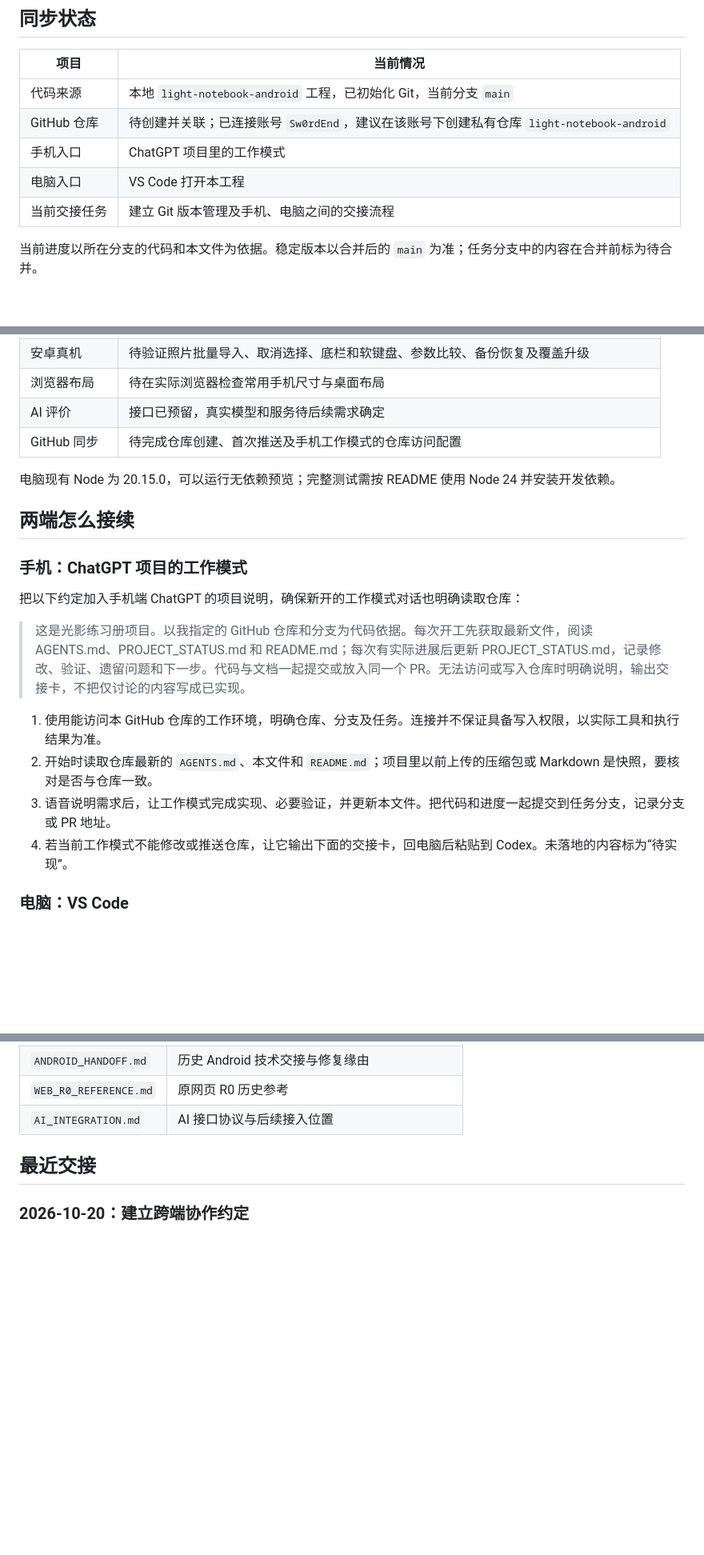
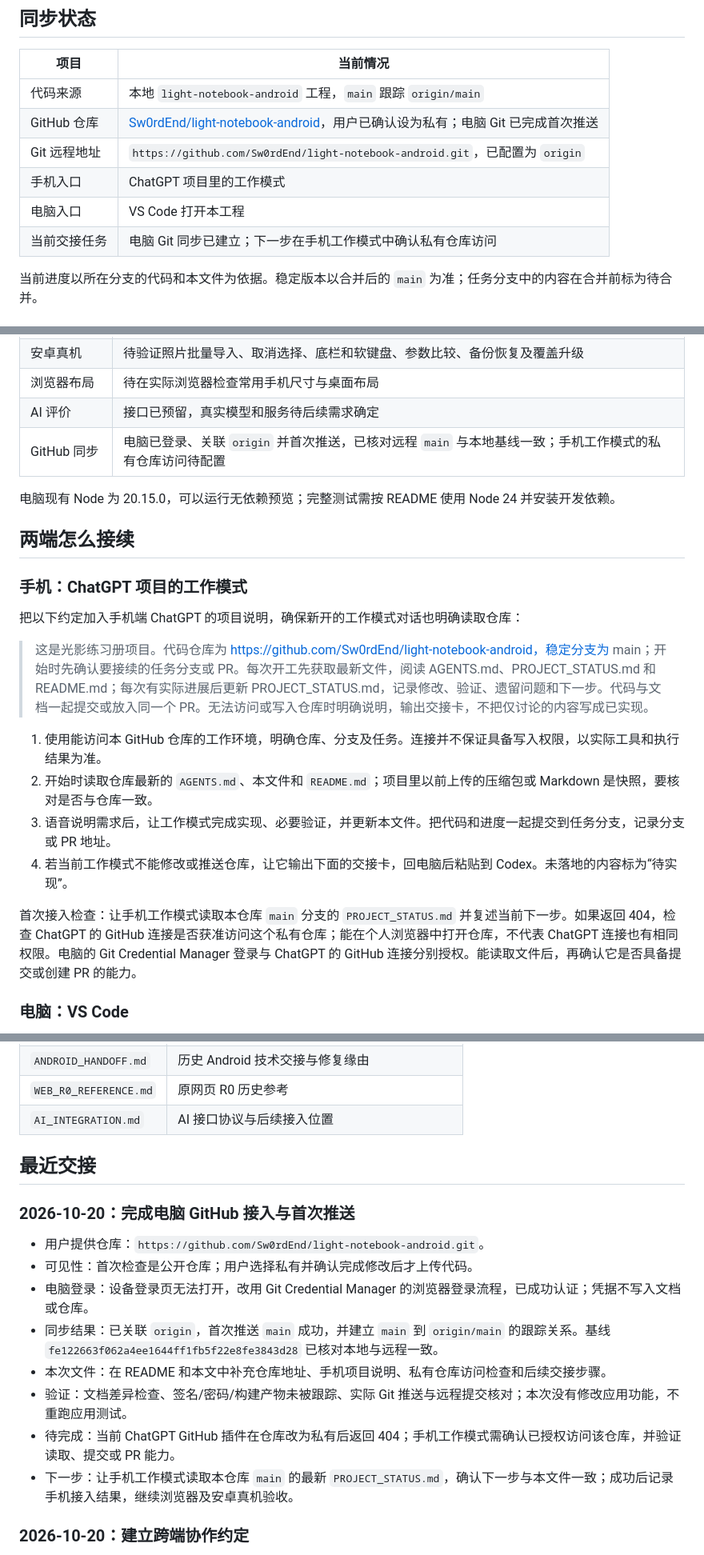
Before and after one commit to Sw0rdEnd/light-notebook-android, a Markdown page: PROJECT_STATUS.md, 3 parts joined by grey strips. Shown at 80% size. Drawn GitHub-style; blank space fills up the shorter version.

Commit message:
docs: record GitHub sync and private repository handoff

```diff
--- a/PROJECT_STATUS.md
+++ b/PROJECT_STATUS.md
@@ -8,11 +8,12 @@
 
 | 项目 | 当前情况 |
 | --- | --- |
-| 代码来源 | 本地 `light-notebook-android` 工程，已初始化 Git，当前分支 `main` |
-| GitHub 仓库 | 待创建并关联；已连接账号 `Sw0rdEnd`，建议在该账号下创建私有仓库 `light-notebook-android` |
+| 代码来源 | 本地 `light-notebook-android` 工程，`main` 跟踪 `origin/main` |
+| GitHub 仓库 | [Sw0rdEnd/light-notebook-android](https://github.com/Sw0rdEnd/light-notebook-android)，用户已确认设为私有；电脑 Git 已完成首次推送 |
+| Git 远程地址 | `https://github.com/Sw0rdEnd/light-notebook-android.git`，已配置为 `origin` |
 | 手机入口 | ChatGPT 项目里的工作模式 |
 | 电脑入口 | VS Code 打开本工程 |
-| 当前交接任务 | 建立 Git 版本管理及手机、电脑之间的交接流程 |
+| 当前交接任务 | 电脑 Git 同步已建立；下一步在手机工作模式中确认私有仓库访问 |
 
 当前进度以所在分支的代码和本文件为依据。稳定版本以合并后的 `main` 为准；任务分支中的内容在合并前标为待合并。
 
@@ -35,7 +36,7 @@
 | 安卓真机 | 待验证照片批量导入、取消选择、底栏和软键盘、参数比较、备份恢复及覆盖升级 |
 | 浏览器布局 | 待在实际浏览器检查常用手机尺寸与桌面布局 |
 | AI 评价 | 接口已预留，真实模型和服务待后续需求确定 |
-| GitHub 同步 | 待完成仓库创建、首次推送及手机工作模式的仓库访问配置 |
+| GitHub 同步 | 电脑已登录、关联 `origin` 并首次推送，已核对远程 `main` 与本地基线一致；手机工作模式的私有仓库访问待配置 |
 
 电脑现有 Node 为 20.15.0，可以运行无依赖预览；完整测试需按 README 使用 Node 24 并安装开发依赖。
 
@@ -45,12 +46,14 @@
 
 把以下约定加入手机端 ChatGPT 的项目说明，确保新开的工作模式对话也明确读取仓库：
 
-> 这是光影练习册项目。以我指定的 GitHub 仓库和分支为代码依据。每次开工先获取最新文件，阅读 AGENTS.md、PROJECT_STATUS.md 和 README.md；每次有实际进展后更新 PROJECT_STATUS.md，记录修改、验证、遗留问题和下一步。代码与文档一起提交或放入同一个 PR。无法访问或写入仓库时明确说明，输出交接卡，不把仅讨论的内容写成已实现。
+> 这是光影练习册项目。代码仓库为 https://github.com/Sw0rdEnd/light-notebook-android，稳定分支为 main；开始时先确认要接续的任务分支或 PR。每次开工先获取最新文件，阅读 AGENTS.md、PROJECT_STATUS.md 和 README.md；每次有实际进展后更新 PROJECT_STATUS.md，记录修改、验证、遗留问题和下一步。代码与文档一起提交或放入同一个 PR。无法访问或写入仓库时明确说明，输出交接卡，不把仅讨论的内容写成已实现。
 
 1. 使用能访问本 GitHub 仓库的工作环境，明确仓库、分支及任务。连接并不保证具备写入权限，以实际工具和执行结果为准。
 2. 开始时读取仓库最新的 `AGENTS.md`、本文件和 `README.md`；项目里以前上传的压缩包或 Markdown 是快照，要核对是否与仓库一致。
 3. 语音说明需求后，让工作模式完成实现、必要验证，并更新本文件。把代码和进度一起提交到任务分支，记录分支或 PR 地址。
 4. 若当前工作模式不能修改或推送仓库，让它输出下面的交接卡，回电脑后粘贴到 Codex。未落地的内容标为“待实现”。
+
+首次接入检查：让手机工作模式读取本仓库 `main` 分支的 `PROJECT_STATUS.md` 并复述当前下一步。如果返回 404，检查 ChatGPT 的 GitHub 连接是否获准访问这个私有仓库；能在个人浏览器中打开仓库，不代表 ChatGPT 连接也有相同权限。电脑的 Git Credential Manager 登录与 ChatGPT 的 GitHub 连接分别授权。能读取文件后，再确认它是否具备提交或创建 PR 的能力。
 
 ### 电脑：VS Code
 
@@ -102,6 +105,17 @@
 
 ## 最近交接
 
+### 2026-10-20：完成电脑 GitHub 接入与首次推送
+
+- 用户提供仓库：`https://github.com/Sw0rdEnd/light-notebook-android.git`。
+- 可见性：首次检查是公开仓库；用户选择私有并确认完成修改后才上传代码。
+- 电脑登录：设备登录页无法打开，改用 Git Credential Manager 的浏览器登录流程，已成功认证；凭据不写入文档或仓库。
+- 同步结果：已关联 `origin`，首次推送 `main` 成功，并建立 `main` 到 `origin/main` 的跟踪关系。基线 `fe122663f062a4ee1644ff1fb5f22e8fe3843d28` 已核对本地与远程一致。
+- 本次文件：在 README 和本文中补充仓库地址、手机项目说明、私有仓库访问检查和后续交接步骤。
+- 验证：文档差异检查、签名/密码/构建产物未被跟踪、实际 Git 推送与远程提交核对；本次没有修改应用功能，不重跑应用测试。
+- 待完成：当前 ChatGPT GitHub 插件在仓库改为私有后返回 404；手机工作模式需确认已授权访问该仓库，并验证读取、提交或 PR 能力。
+- 下一步：让手机工作模式读取本仓库 `main` 的最新 `PROJECT_STATUS.md`，确认下一步与本文件一致；成功后记录手机接入结果，继续浏览器及安卓真机验收。
+
 ### 2026-10-20：建立跨端协作约定
 
 - 本次：新增本文件及 `AGENTS.md`，在 README 加入入口，补充 Git 忽略规则。
```
Also changed, not shown: README.md (+2 -0 lines).
